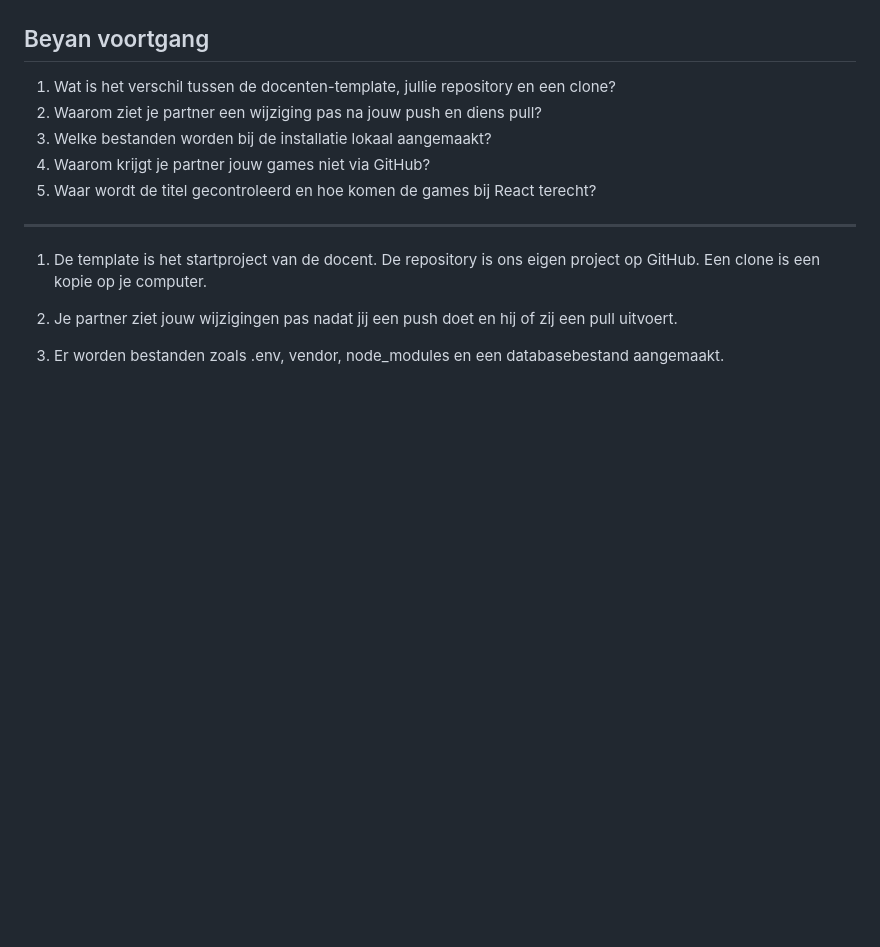
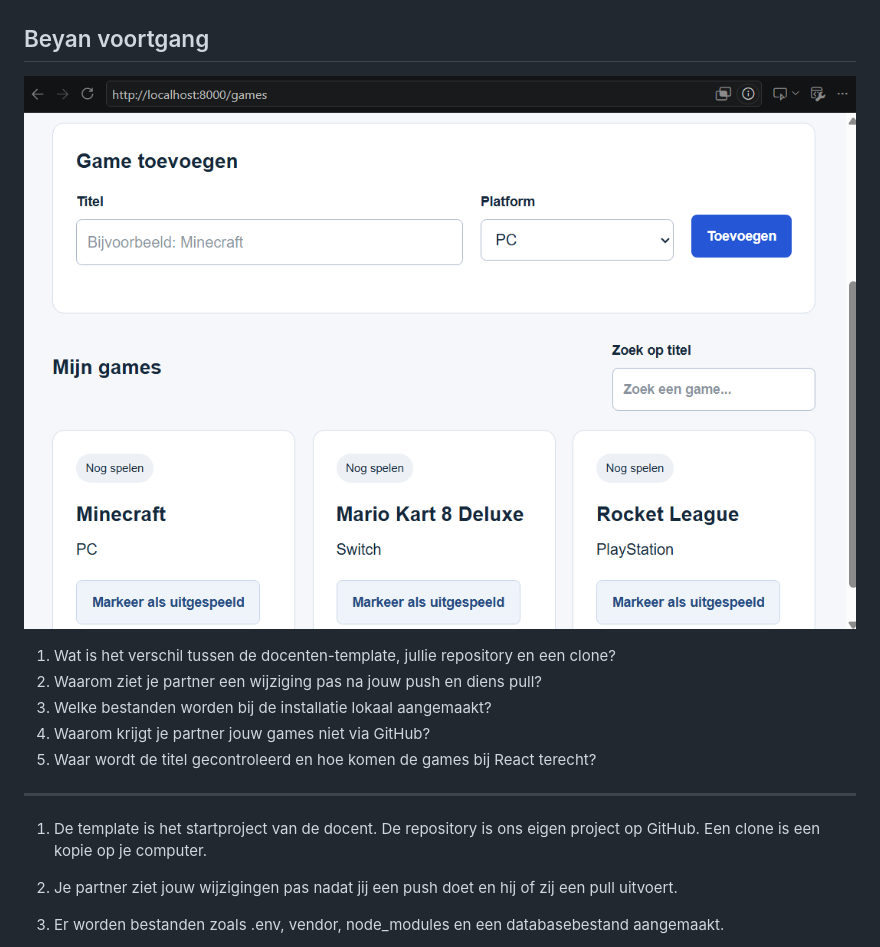
Before and after one commit to semmyOH/game-backlog-duo, a Markdown page: bewijs/VOORTGANG.md, the part around the change. GitHub-like rendering; pictures changed too: bewijs/screenbeyan.png (added); blank space fills up the shorter version.

Commit message:
voortgang games toegevoegd

```diff
--- a/bewijs/VOORTGANG.md
+++ b/bewijs/VOORTGANG.md
@@ -5,6 +5,7 @@
 ![alt text](oussama-screen.png)
 
 ## Beyan voortgang
+![alt text](screenbeyan.png)
 
 1. Wat is het verschil tussen de docenten-template, jullie repository en een clone?
 2. Waarom ziet je partner een wijziging pas na jouw push en diens pull?
```
Also changed, not shown: 2 other files.
